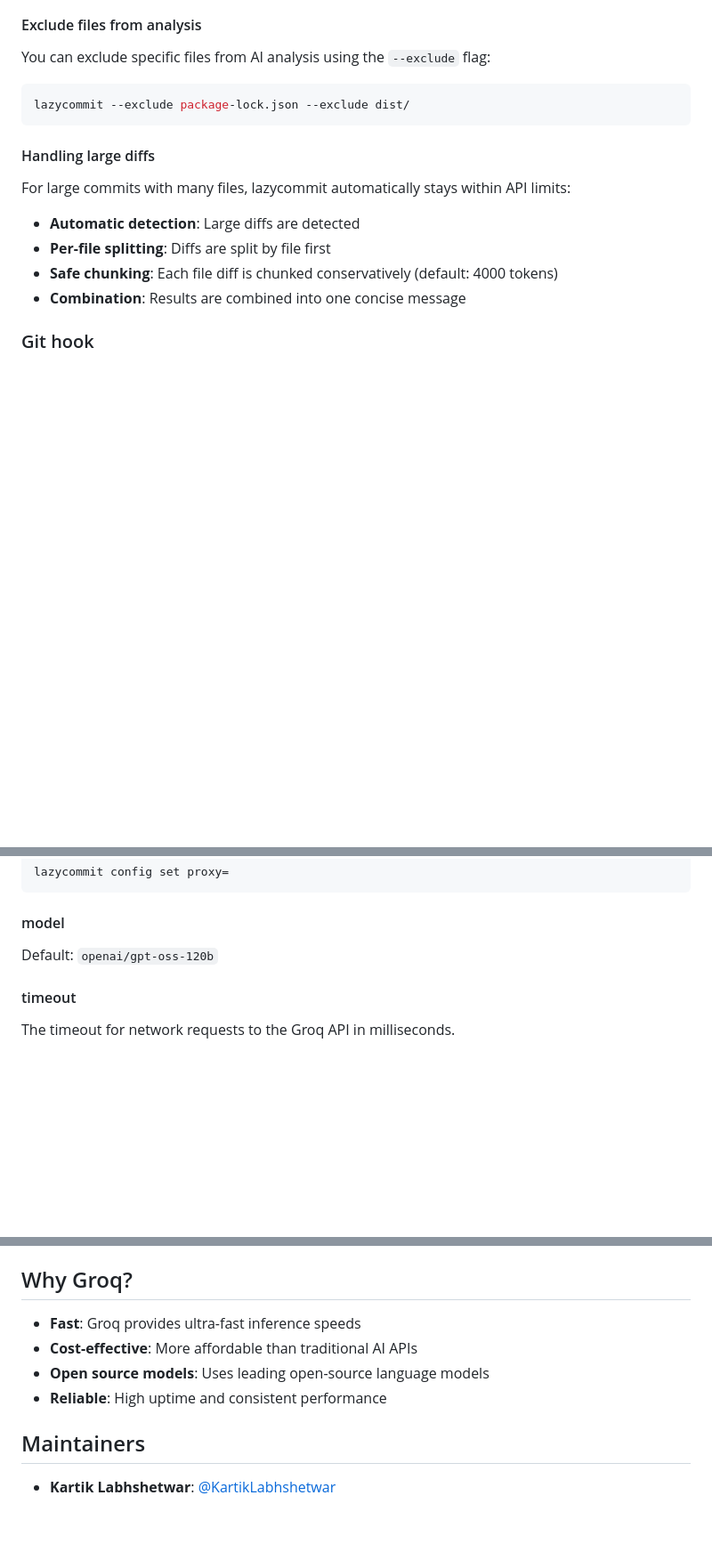
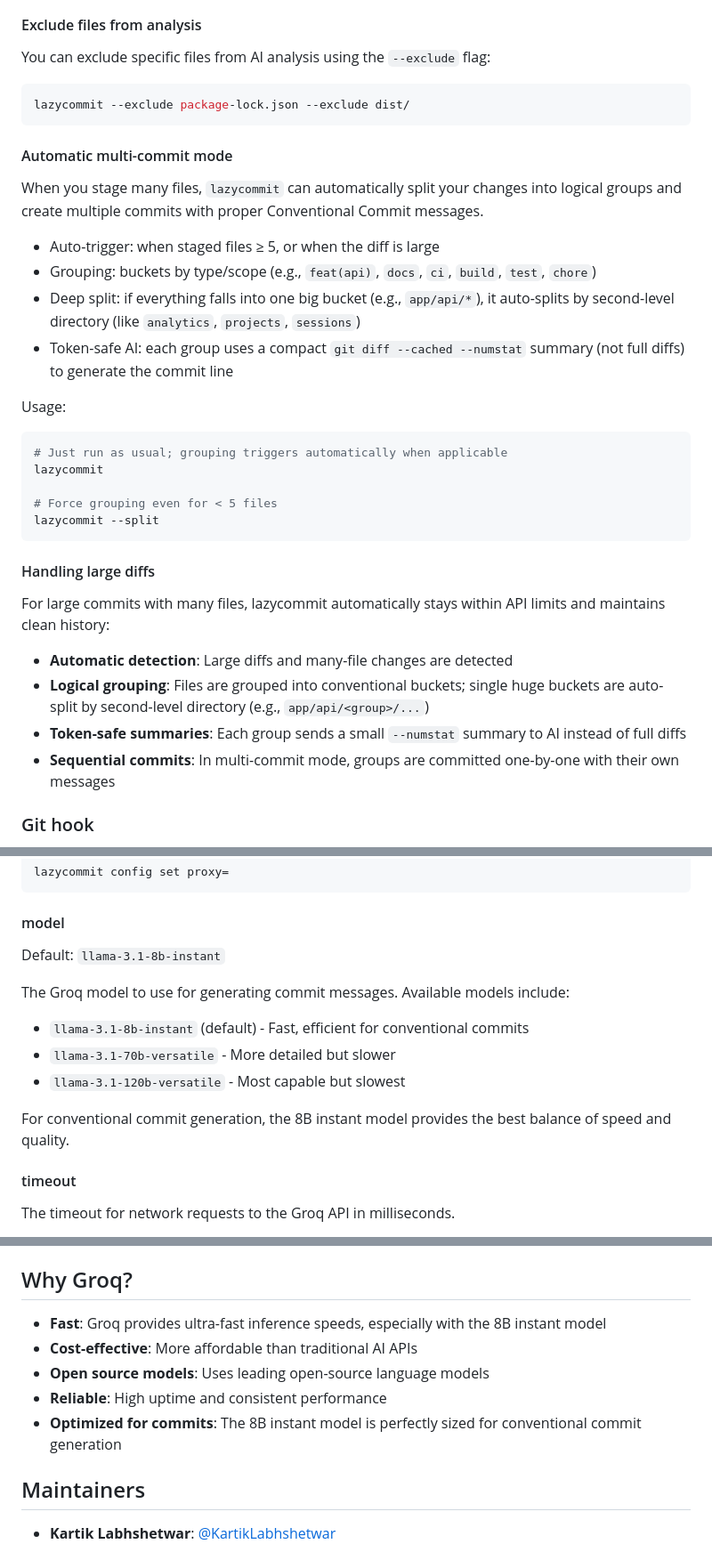
Before and after one commit to RaihanOcean/lazycommit, a Markdown page: README.md, 3 parts joined by grey strips. Shown at 89% size. Rendered like a GitHub page; blank space fills up the shorter version.

````diff
--- a/README.md
+++ b/README.md
@@ -109,14 +109,33 @@ You can exclude specific files from AI analysis using the `--exclude` flag:
 lazycommit --exclude package-lock.json --exclude dist/
 ```
 
+#### Automatic multi-commit mode
+
+When you stage many files, `lazycommit` can automatically split your changes into logical groups and create multiple commits with proper Conventional Commit messages.
+
+- Auto-trigger: when staged files ≥ 5, or when the diff is large
+- Grouping: buckets by type/scope (e.g., `feat(api)`, `docs`, `ci`, `build`, `test`, `chore`)
+- Deep split: if everything falls into one big bucket (e.g., `app/api/*`), it auto-splits by second-level directory (like `analytics`, `projects`, `sessions`)
+- Token-safe AI: each group uses a compact `git diff --cached --numstat` summary (not full diffs) to generate the commit line
+
+Usage:
+
+```sh
+# Just run as usual; grouping triggers automatically when applicable
+lazycommit
+
+# Force grouping even for < 5 files
+lazycommit --split
+```
+
 #### Handling large diffs
 
-For large commits with many files, lazycommit automatically stays within API limits:
+For large commits with many files, lazycommit automatically stays within API limits and maintains clean history:
 
-- **Automatic detection**: Large diffs are detected
-- **Per-file splitting**: Diffs are split by file first
-- **Safe chunking**: Each file diff is chunked conservatively (default: 4000 tokens)
-- **Combination**: Results are combined into one concise message
+- **Automatic detection**: Large diffs and many-file changes are detected
+- **Logical grouping**: Files are grouped into conventional buckets; single huge buckets are auto-split by second-level directory (e.g., `app/api/<group>/...`)
+- **Token-safe summaries**: Each group sends a small `--numstat` summary to AI instead of full diffs
+- **Sequential commits**: In multi-commit mode, groups are committed one-by-one with their own messages
 
 ### Git hook
 
@@ -229,7 +248,14 @@ lazycommit config set proxy=
 
 #### model
 
-Default: `openai/gpt-oss-120b`
+Default: `llama-3.1-8b-instant`
+
+The Groq model to use for generating commit messages. Available models include:
+- `llama-3.1-8b-instant` (default) - Fast, efficient for conventional commits
+- `llama-3.1-70b-versatile` - More detailed but slower
+- `llama-3.1-120b-versatile` - Most capable but slowest
+
+For conventional commit generation, the 8B instant model provides the best balance of speed and quality.
 
 #### timeout
 
@@ -338,10 +352,11 @@ If you get a 413 error, your diff is too large for the API. Try these solutions:
 
 ## Why Groq?
 
-- **Fast**: Groq provides ultra-fast inference speeds
--  **Cost-effective**: More affordable than traditional AI APIs
--  **Open source models**: Uses leading open-source language models
--  **Reliable**: High uptime and consistent performance
+- **Fast**: Groq provides ultra-fast inference speeds, especially with the 8B instant model
+- **Cost-effective**: More affordable than traditional AI APIs
+- **Open source models**: Uses leading open-source language models
+- **Reliable**: High uptime and consistent performance
+- **Optimized for commits**: The 8B instant model is perfectly sized for conventional commit generation
 
 ## Maintainers
 
````
Also changed, not shown: other parts of README.md (+13 -25 lines), CONTRIBUTING.md (+11 -2 lines).
